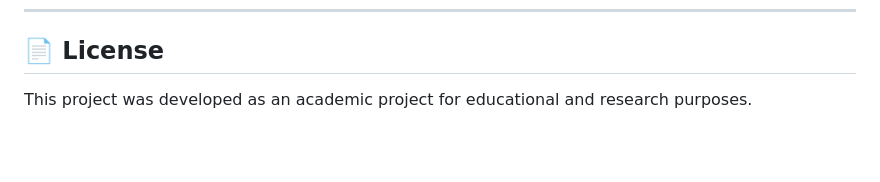
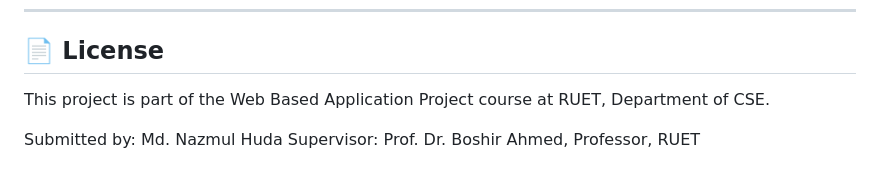
Before and after one commit to Newro37/EcoWaste, a Markdown page: README.md, the part around the change. Rendered like a GitHub page; blank space fills up the shorter version.

```diff
--- a/README.md
+++ b/README.md
@@ -268,4 +268,7 @@ The following tests were performed:
 
 ## 📄 License
 
-This project was developed as an academic project for educational and research purposes.
+This project is part of the Web Based Application Project course at RUET, Department of CSE.
+
+Submitted by: Md. Nazmul Huda
+Supervisor: Prof. Dr. Boshir Ahmed, Professor, RUET
```
